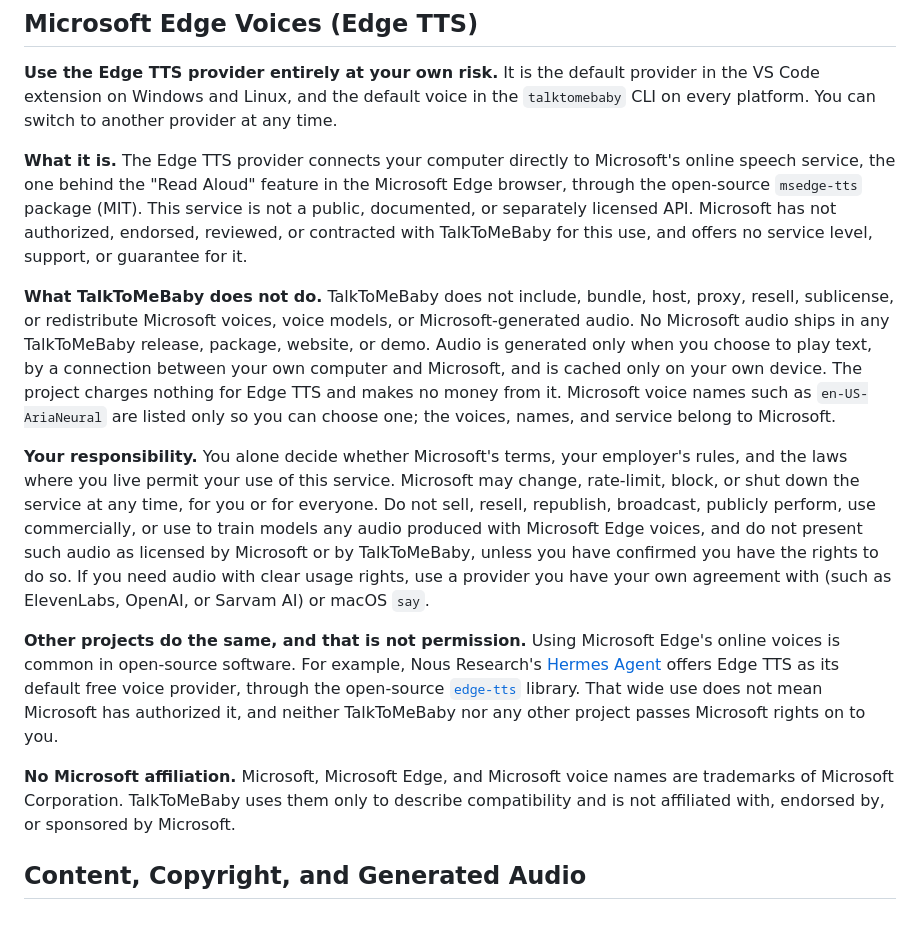
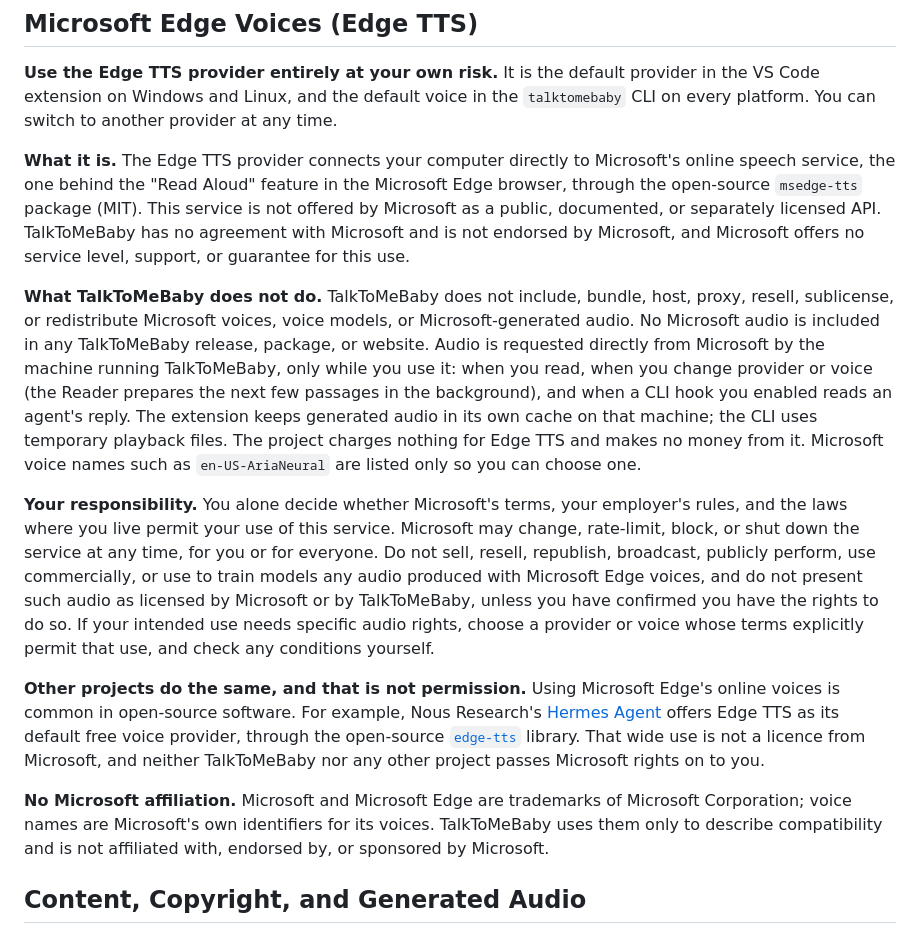
Before and after one commit to rishmadaan/talktomebaby, a Markdown page: DISCLAIMER.md, the part around the change. GitHub-like rendering.

Commit message:
fix(review): C1 C3 F1 F3 F5 DISCLAIMER Edge section wording
Co-Authored-By: Claude Opus 5.5 <noreply@anthropic.com>

```diff
--- a/DISCLAIMER.md
+++ b/DISCLAIMER.md
@@ -42,15 +42,15 @@ The Edge TTS provider is unofficial and best effort. It uses the `msedge-tts` pa
 
 **Use the Edge TTS provider entirely at your own risk.** It is the default provider in the VS Code extension on Windows and Linux, and the default voice in the `talktomebaby` CLI on every platform. You can switch to another provider at any time.
 
-**What it is.** The Edge TTS provider connects your computer directly to Microsoft's online speech service, the one behind the "Read Aloud" feature in the Microsoft Edge browser, through the open-source `msedge-tts` package (MIT). This service is not a public, documented, or separately licensed API. Microsoft has not authorized, endorsed, reviewed, or contracted with TalkToMeBaby for this use, and offers no service level, support, or guarantee for it.
+**What it is.** The Edge TTS provider connects your computer directly to Microsoft's online speech service, the one behind the "Read Aloud" feature in the Microsoft Edge browser, through the open-source `msedge-tts` package (MIT). This service is not offered by Microsoft as a public, documented, or separately licensed API. TalkToMeBaby has no agreement with Microsoft and is not endorsed by Microsoft, and Microsoft offers no service level, support, or guarantee for this use.
 
-**What TalkToMeBaby does not do.** TalkToMeBaby does not include, bundle, host, proxy, resell, sublicense, or redistribute Microsoft voices, voice models, or Microsoft-generated audio. No Microsoft audio ships in any TalkToMeBaby release, package, website, or demo. Audio is generated only when you choose to play text, by a connection between your own computer and Microsoft, and is cached only on your own device. The project charges nothing for Edge TTS and makes no money from it. Microsoft voice names such as `en-US-AriaNeural` are listed only so you can choose one; the voices, names, and service belong to Microsoft.
+**What TalkToMeBaby does not do.** TalkToMeBaby does not include, bundle, host, proxy, resell, sublicense, or redistribute Microsoft voices, voice models, or Microsoft-generated audio. No Microsoft audio is included in any TalkToMeBaby release, package, or website. Audio is requested directly from Microsoft by the machine running TalkToMeBaby, only while you use it: when you read, when you change provider or voice (the Reader prepares the next few passages in the background), and when a CLI hook you enabled reads an agent's reply. The extension keeps generated audio in its own cache on that machine; the CLI uses temporary playback files. The project charges nothing for Edge TTS and makes no money from it. Microsoft voice names such as `en-US-AriaNeural` are listed only so you can choose one.
 
-**Your responsibility.** You alone decide whether Microsoft's terms, your employer's rules, and the laws where you live permit your use of this service. Microsoft may change, rate-limit, block, or shut down the service at any time, for you or for everyone. Do not sell, resell, republish, broadcast, publicly perform, use commercially, or use to train models any audio produced with Microsoft Edge voices, and do not present such audio as licensed by Microsoft or by TalkToMeBaby, unless you have confirmed you have the rights to do so. If you need audio with clear usage rights, use a provider you have your own agreement with (such as ElevenLabs, OpenAI, or Sarvam AI) or macOS `say`.
+**Your responsibility.** You alone decide whether Microsoft's terms, your employer's rules, and the laws where you live permit your use of this service. Microsoft may change, rate-limit, block, or shut down the service at any time, for you or for everyone. Do not sell, resell, republish, broadcast, publicly perform, use commercially, or use to train models any audio produced with Microsoft Edge voices, and do not present such audio as licensed by Microsoft or by TalkToMeBaby, unless you have confirmed you have the rights to do so. If your intended use needs specific audio rights, choose a provider or voice whose terms explicitly permit that use, and check any conditions yourself.
 
-**Other projects do the same, and that is not permission.** Using Microsoft Edge's online voices is common in open-source software. For example, Nous Research's [Hermes Agent](https://hermes-agent.nousresearch.com/docs/user-guide/features/tts) offers Edge TTS as its default free voice provider, through the open-source [`edge-tts`](https://github.com/rany2/edge-tts) library. That wide use does not mean Microsoft has authorized it, and neither TalkToMeBaby nor any other project passes Microsoft rights on to you.
+**Other projects do the same, and that is not permission.** Using Microsoft Edge's online voices is common in open-source software. For example, Nous Research's [Hermes Agent](https://hermes-agent.nousresearch.com/docs/user-guide/features/tts) offers Edge TTS as its default free voice provider, through the open-source [`edge-tts`](https://github.com/rany2/edge-tts) library. That wide use is not a licence from Microsoft, and neither TalkToMeBaby nor any other project passes Microsoft rights on to you.
 
-**No Microsoft affiliation.** Microsoft, Microsoft Edge, and Microsoft voice names are trademarks of Microsoft Corporation. TalkToMeBaby uses them only to describe compatibility and is not affiliated with, endorsed by, or sponsored by Microsoft.
+**No Microsoft affiliation.** Microsoft and Microsoft Edge are trademarks of Microsoft Corporation; voice names are Microsoft's own identifiers for its voices. TalkToMeBaby uses them only to describe compatibility and is not affiliated with, endorsed by, or sponsored by Microsoft.
 
 ## Content, Copyright, and Generated Audio
 
```
